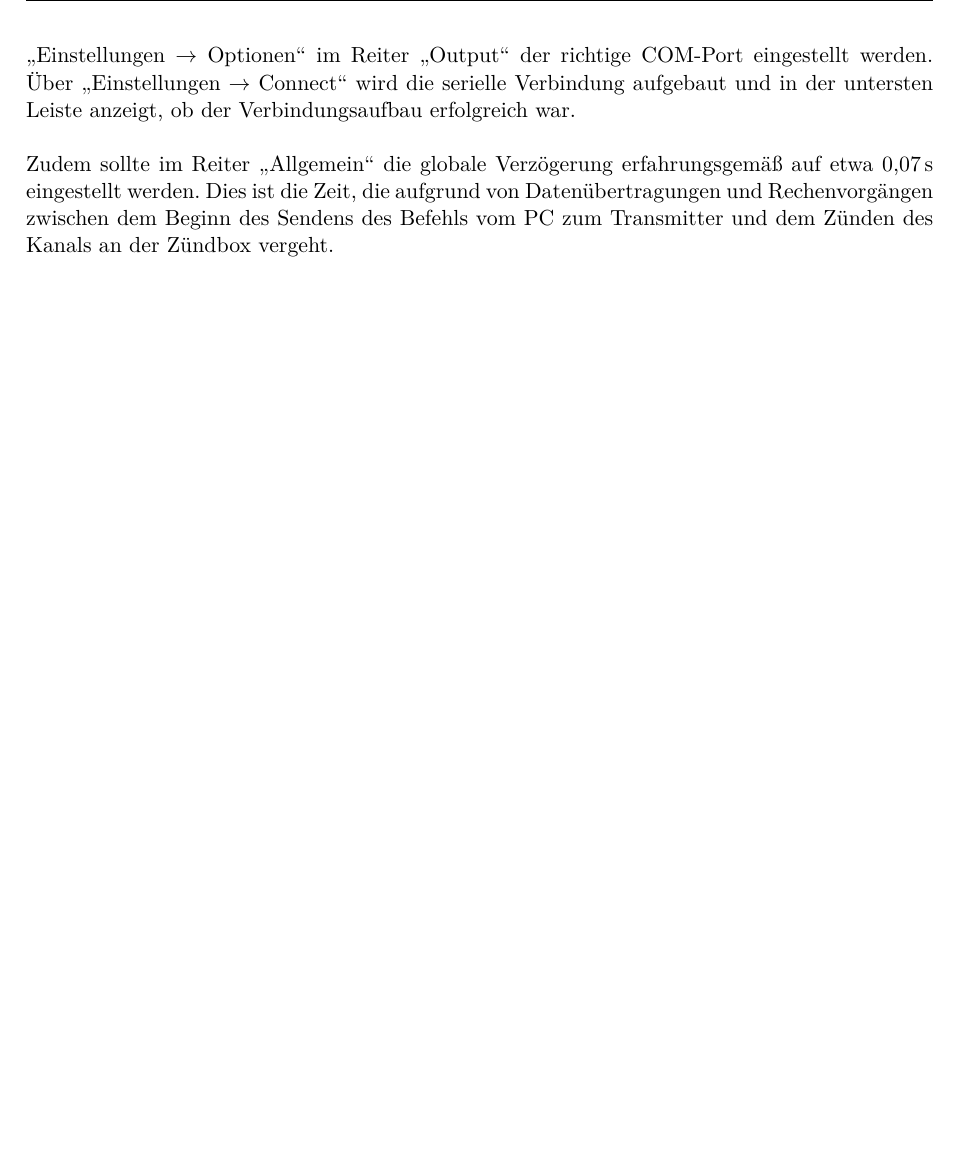
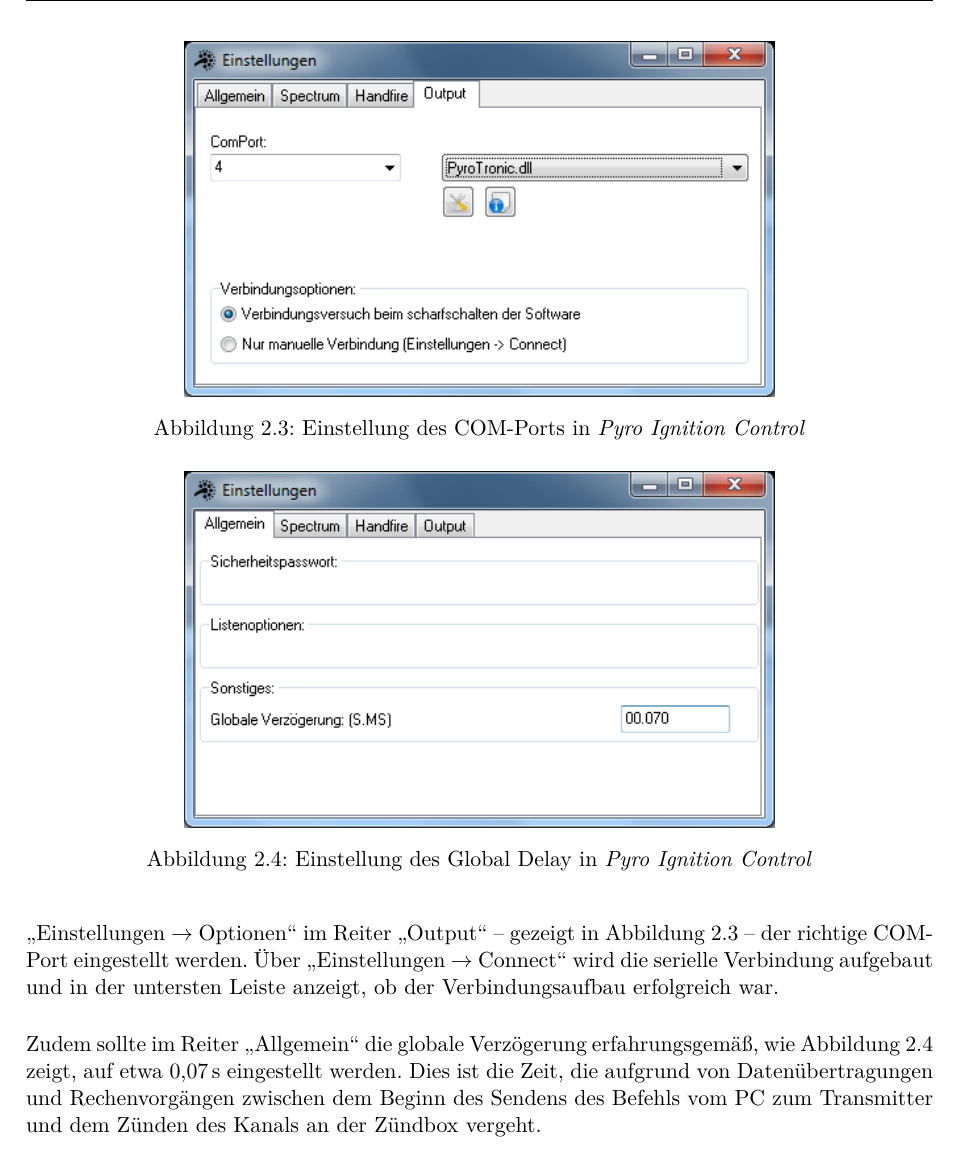
Before and after one commit to fixxl/el-fueradoro, a LaTeX book (Manual/fueradoro.tex): part of page 20 of 81 before the commit and part of page 20 of 83 after it, cut at the place of the change, the shorter picture padded with empty space. Compiled offline with pdfLaTeX; the source files are stored in an older character set and shown here as Unicode; an older LaTeX class or package is replaced by its successor.

Commit message:
New pictures to show PyroIgnitionControl-configuration

```diff
--- a/Manual/fueradoro.tex
+++ b/Manual/fueradoro.tex
@@ -274,9 +274,23 @@ Die ohne Leerzeichen auf \enquote{com} folgende Zahl ist natürlich entsprechend
 \section{Einrichtung von \pic}
 \label{sec:piceinrichtung}
 
-Um eine reibungslose Kommunikation zwischen {\pic} und {\anlage} sicherzustellen, muss in {\pic} als wesentliche Einstellung unter dem Menüpunkt \enquote{Einstellungen $\rightarrow$ Optionen} im Reiter \enquote{Output} der richtige COM-Port eingestellt werden. Über \enquote{Einstellungen $\rightarrow$ Connect} wird die serielle Verbindung aufgebaut und in der untersten Leiste anzeigt, ob der Verbindungsaufbau erfolgreich war.
+Um eine reibungslose Kommunikation zwischen {\pic} und {\anlage} sicherzustellen, muss in {\pic} als wesentliche Einstellung unter dem Menüpunkt \enquote{Einstellungen $\rightarrow$ Optionen} im Reiter \enquote{Output}~-- gezeigt in Abbildung~\ref{fig:pic-comport}~-- der richtige COM-Port eingestellt werden. Über \enquote{Einstellungen $\rightarrow$ Connect} wird die serielle Verbindung aufgebaut und in der untersten Leiste anzeigt, ob der Verbindungsaufbau erfolgreich war.
 
-Zudem sollte im Reiter \enquote{Allgemein} die globale Verzögerung erfahrungsgemäß auf etwa 0{,}07\,s eingestellt werden. Dies ist die Zeit, die aufgrund von Datenübertragungen und Rechenvorgängen zwischen dem Beginn des Sendens des Befehls vom PC zum Transmitter und dem Zünden des Kanals an der Zündbox vergeht.
+\begin{figure}
+	\centering
+	\includegraphics[width=.65\textwidth]{Bilder/pic-comport}
+	\caption{Einstellung des COM-Ports in {\pic}}
+	\label{fig:pic-comport}
+\end{figure}
+
+Zudem sollte im Reiter \enquote{Allgemein} die globale Verzögerung erfahrungsgemäß, wie Abbildung~\ref{fig:pic-delay} zeigt, auf etwa 0{,}07\,s eingestellt werden. Dies ist die Zeit, die aufgrund von Datenübertragungen und Rechenvorgängen zwischen dem Beginn des Sendens des Befehls vom PC zum Transmitter und dem Zünden des Kanals an der Zündbox vergeht.
+
+\begin{figure}
+	\centering
+	\includegraphics[width=.65\textwidth]{Bilder/pic-delay}
+	\caption{Einstellung des Global Delay in \pic}
+	\label{fig:pic-delay}
+\end{figure}
 
 Als minimale Zeitdauer zwischen zwei Zündungen sollte \unit[100]{ms} nicht unterschritten werden, das Scharfschalten vor Beginn der Show ist ebenfalls nicht zu vergessen!
 
```
Also changed, not shown: Manual/Bilder/pic-comport.png (added), Manual/Bilder/pic-delay.png (added).
